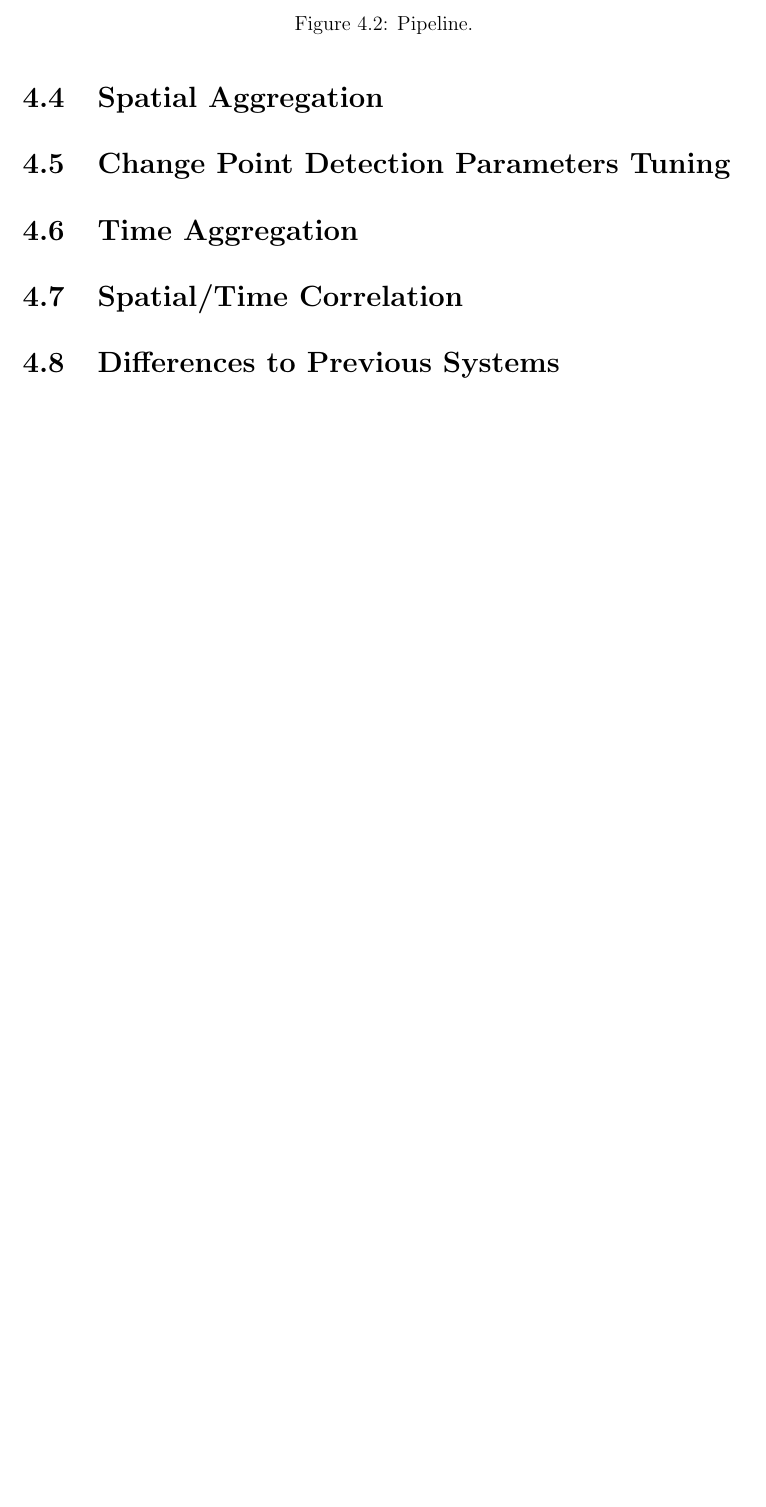
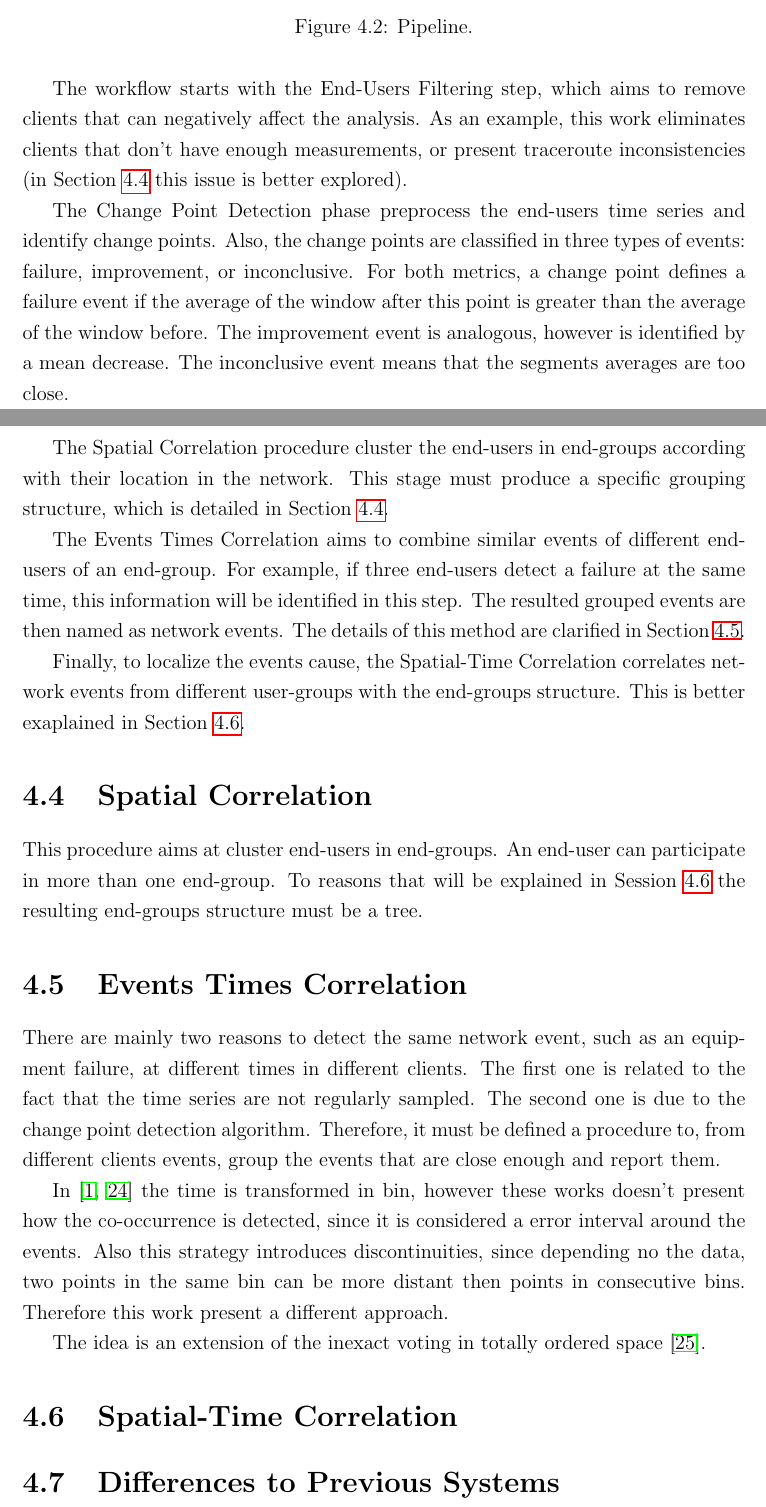
Before and after one commit to diegoximenes/master_dissertation, a LaTeX thesis (thesis/thesis.tex, which reads thesis/src/methodology.tex): part of page 29 of 35 before the commit and two parts of pages 29 and 30 of 36 after it, the two joined at a grey line, cut so that both start at the same text, the shorter picture padded with empty space. Compiled offline with pdfLaTeX.

Commit message:
methodology improvements

```diff
--- a/thesis/src/methodology.tex
+++ b/thesis/src/methodology.tex
@@ -135,3 +163,4 @@ much explored in the literature of change pointe detection.
     \centering
     \includegraphics[width=0.9\linewidth]{./figures/methodology/pipeline/pipeline.png}
     \caption{Pipeline.}
+\label{fig:pipeline}
@@ -139,7 +167,68 @@ much explored in the literature of change pointe detection.
 \end{figure}%
 
-\section{Spatial Aggregation}
-\section{Change Point Detection Parameters Tuning}
-\section{Time Aggregation}
-\section{Spatial/Time Correlation}
+The workflow starts with the End-Users Filtering step,
+which aims to remove clients that can negatively affect the analysis.
+As an example, this work eliminates clients
+that don't have enough measurements, or present
+traceroute inconsistencies (in Section~\ref{sec:spatial_correlation}
+this issue is better explored).
+
+The Change Point Detection phase preprocess the end-users time series and
+identify change points.
+Also, the change points are classified in three types of events: failure,
+improvement, or inconclusive. For both metrics, a change point defines a
+failure event if the average of the window after this point is greater than the
+average of the window before. The improvement event is analogous, however is
+identified by a mean decrease.
+The inconclusive event means that the segments averages are too close.
+
+The Spatial Correlation procedure cluster the end-users in end-groups
+according with their location in the network.
+This stage must produce a specific grouping structure, which is detailed in
+Section~\ref{sec:spatial_correlation}.
+
+The Events Times Correlation aims to combine similar events of different
+end-users of an end-group. For example, if three end-users detect a failure at
+the same time, this information will be identified in this step. The resulted
+grouped events are then named as network events.
+The details of this method are clarified in
+Section~\ref{sec:events_times_correlation}.
+
+Finally, to localize the events cause, the Spatial-Time Correlation
+correlates network events
+from different user-groups with the end-groups structure.
+This is better exaplained in Section~\ref{sec:spatial_time_correlation}.
+
+\section{Spatial Correlation}
+\label{sec:spatial_correlation}
+
+This procedure aims at cluster end-users in end-groups. An end-user can
+participate in more than one end-group. To reasons that will be explained in
+Session~\ref{sec:spatial_time_correlation} the resulting end-groups structure
+must be a tree.
+
+\section{Events Times Correlation}
+\label{sec:events_times_correlation}
+
+There are mainly two reasons to detect the same network event, such as an
+equipment failure, at different times in different clients. The first one is
+related to the fact that the time series are not regularly sampled. The second
+one is due to the change point detection algorithm. Therefore, it must be
+defined a procedure to, from different clients events, group the events that
+are close enough and report them.
+
+In~\cite{troubleshooting_chronic_conditions_in_large_ip_networks, argus_end_to_end_service_anomaly_detection_and_localization_from_an_isps_point_of_view}
+the time is transformed in bin, however these works doesn't present how the
+co-occurrence is detected, since it is considered a error interval around the
+events. Also this strategy introduces discontinuities, since depending no the
+data, two points in the same bin can be more distant then points in consecutive
+bins. Therefore this work present a different approach.
+
+The idea is an extension of the inexact voting in totally ordered
+space~\cite{voting_algorithms}.
+
+
+\section{Spatial-Time Correlation}
+\label{sec:spatial_time_correlation}
+
 \section{Differences to Previous Systems}
```
Also changed, not shown: thesis/src/bibliography.bib (+22 -0 lines), thesis/thesis.tex (+1 -1 lines), thesis/thesis.bbl, thesis/thesis.pdf, thesis/src/methodology.tex (95 more changed lines), 6 other files.
